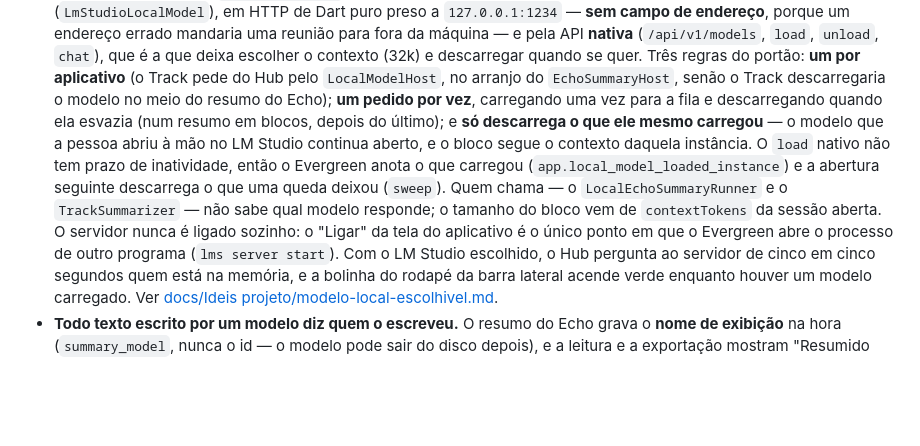
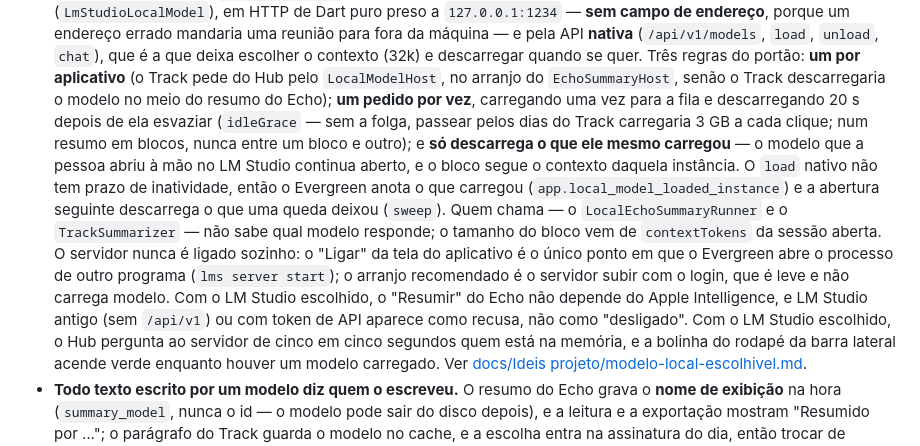
Before and after one commit to alencar-dev77/evergreen, a Markdown page: AGENTS.md, the part around the change. GitHub-like rendering; blank space fills up the shorter version.

```diff
--- a/AGENTS.md
+++ b/AGENTS.md
@@ -608,7 +608,9 @@ e esconder ícones da barra de menus
   aplicativo** (o Track pede do Hub pelo `LocalModelHost`, no arranjo do
   `EchoSummaryHost`, senão o Track descarregaria o modelo no meio do resumo do
   Echo); **um pedido por vez**, carregando uma vez para a fila e descarregando
-  quando ela esvazia (num resumo em blocos, depois do último); e **só
+  20 s depois de ela esvaziar (`idleGrace` — sem a folga, passear pelos dias do
+  Track carregaria 3 GB a cada clique; num resumo em blocos, nunca entre um
+  bloco e outro); e **só
   descarrega o que ele mesmo carregou** — o modelo que a pessoa abriu à mão no
   LM Studio continua aberto, e o bloco segue o contexto daquela instância. O
   `load` nativo não tem prazo de inatividade, então o Evergreen anota o que
@@ -618,7 +620,11 @@ e esconder ícones da barra de menus
   responde; o tamanho do bloco vem de `contextTokens` da sessão aberta. O
   servidor nunca é ligado sozinho: o "Ligar" da tela do aplicativo é o único
   ponto em que o Evergreen abre o processo de outro programa (`lms server
-  start`). Com o LM Studio escolhido, o Hub pergunta ao servidor de cinco em
+  start`); o arranjo recomendado é o servidor subir com o login, que é leve e
+  não carrega modelo. Com o LM Studio escolhido, o "Resumir" do Echo não
+  depende do Apple Intelligence, e LM Studio antigo (sem `/api/v1`) ou com
+  token de API aparece como recusa, não como "desligado". Com o LM Studio
+  escolhido, o Hub pergunta ao servidor de cinco em
   cinco segundos quem está na memória, e a bolinha do rodapé da barra lateral
   acende verde enquanto houver um modelo carregado. Ver
   [docs/Ideis projeto/modelo-local-escolhivel.md](docs/Ideis%20projeto/modelo-local-escolhivel.md).
```
Also changed, not shown: docs/Ideis projeto/modelo-local-escolhivel.md (+8 -1 lines).
